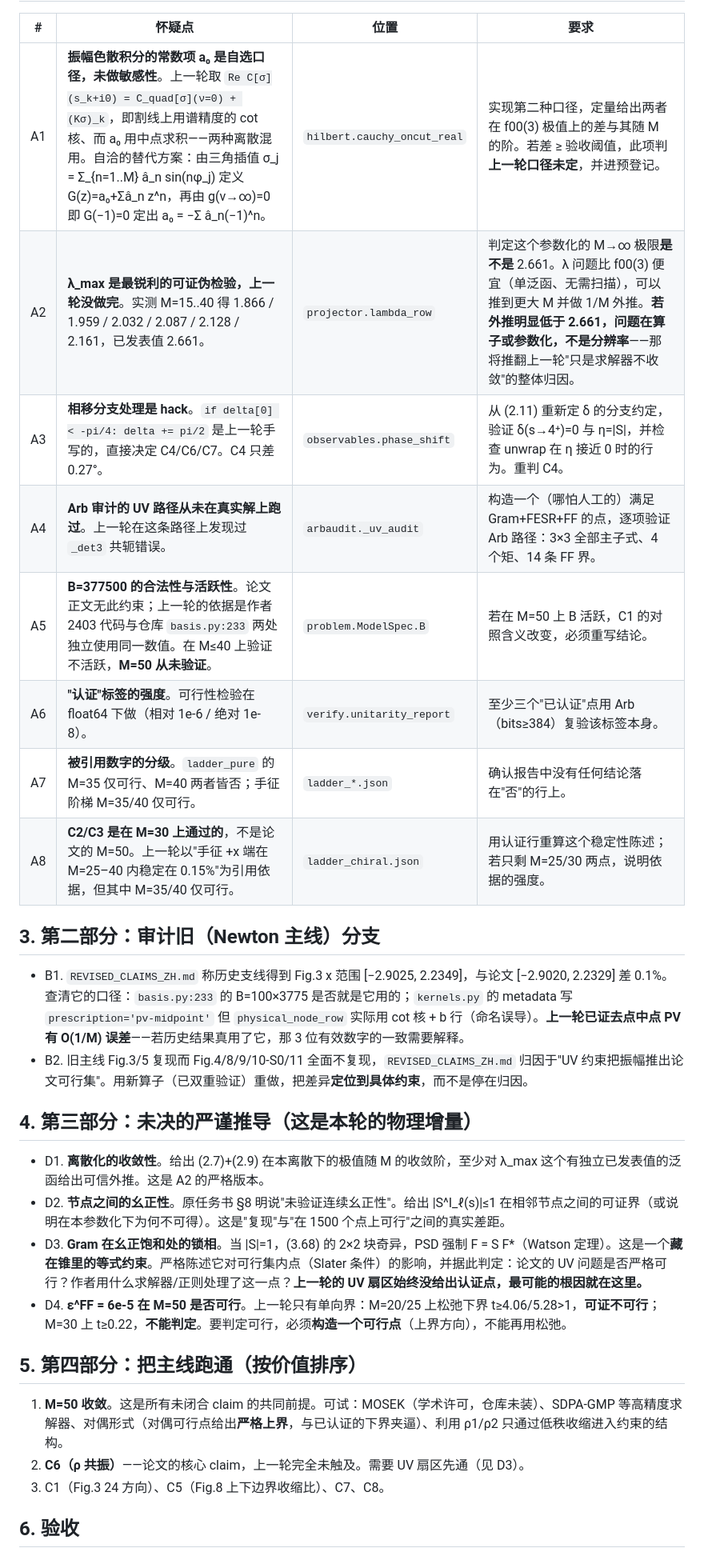
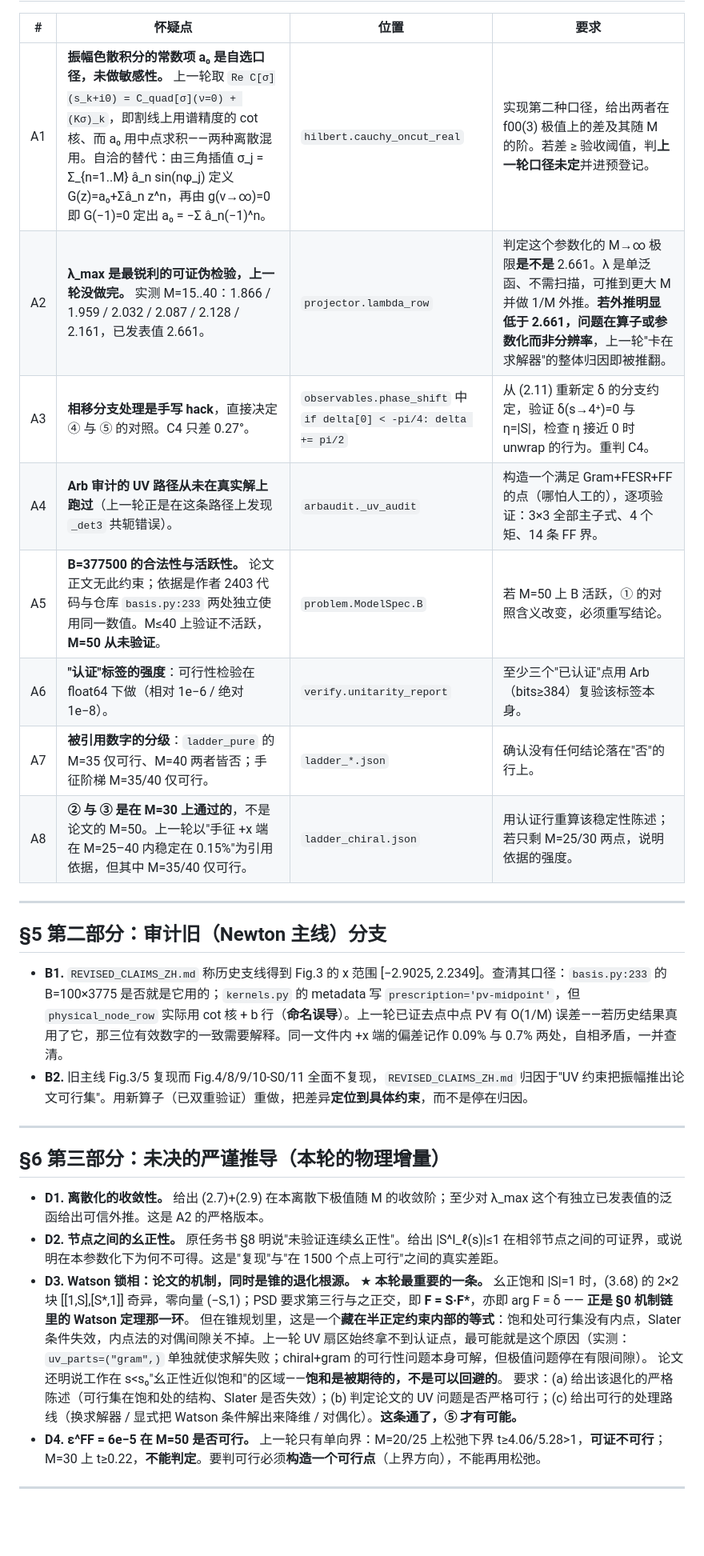
Before and after one commit to StephenQSstarThomas/s-matrix-bootstrap, a Markdown page: TASK_SDP_AUDIT_AND_CLOSE_ZH.md, the part around one of its changes. Shown at 80% size. Drawn GitHub-style; blank space fills up the shorter version.

```diff
--- a/TASK_SDP_AUDIT_AND_CLOSE_ZH.md
+++ b/TASK_SDP_AUDIT_AND_CLOSE_ZH.md
@@ -37,32 +93,34 @@ python scripts/sdp/finalize.py --root <run> --md REPORT.md
 
 | # | 怀疑点 | 位置 | 要求 |
 |---|---|---|---|
-| A1 | **振幅色散积分的常数项 a₀ 是自选口径，未做敏感性**。上一轮取 `Re C[σ](s_k+i0) = C_quad[σ](ν=0) + (Kσ)_k`，即割线上用谱精度的 cot 核、而 a₀ 用中点求积——两种离散混用。自洽的替代方案：由三角插值 σ_j = Σ_{n=1..M} â_n sin(nφ_j) 定义 G(z)=a₀+Σâ_n z^n，再由 g(ν→∞)=0 即 G(−1)=0 定出 a₀ = −Σ â_n(−1)^n。 | `hilbert.cauchy_oncut_real` | 实现第二种口径，定量给出两者在 f00(3) 极值上的差与其随 M 的阶。若差 ≥ 验收阈值，此项判**上一轮口径未定**，并进预登记。 |
-| A2 | **λ_max 是最锐利的可证伪检验，上一轮没做完**。实测 M=15..40 得 1.866 / 1.959 / 2.032 / 2.087 / 2.128 / 2.161，已发表值 2.661。 | `projector.lambda_row` | 判定这个参数化的 M→∞ 极限**是不是** 2.661。λ 问题比 f00(3) 便宜（单泛函、无需扫描），可以推到更大 M 并做 1/M 外推。**若外推明显低于 2.661，问题在算子或参数化，不是分辨率**——那将推翻上一轮"只是求解器不收敛"的整体归因。 |
-| A3 | **相移分支处理是 hack**。`if delta[0] < -pi/4: delta += pi/2` 是上一轮手写的，直接决定 C4/C6/C7。C4 只差 0.27°。 | `observables.phase_shift` | 从 (2.11) 重新定 δ 的分支约定，验证 δ(s→4⁺)=0 与 η=\|S\|，并检查 unwrap 在 η 接近 0 时的行为。重判 C4。 |
-| A4 | **Arb 审计的 UV 路径从未在真实解上跑过**。上一轮在这条路径上发现过 `_det3` 共轭错误。 | `arbaudit._uv_audit` | 构造一个（哪怕人工的）满足 Gram+FESR+FF 的点，逐项验证 Arb 路径：3×3 全部主子式、4 个矩、14 条 FF 界。 |
-| A5 | **B=377500 的合法性与活跃性**。论文正文无此约束；上一轮的依据是作者 2403 代码与仓库 `basis.py:233` 两处独立使用同一数值。在 M≤40 上验证不活跃，**M=50 从未验证**。 | `problem.ModelSpec.B` | 若在 M=50 上 B 活跃，C1 的对照含义改变，必须重写结论。 |
-| A6 | **"认证"标签的强度**。可行性检验在 float64 下做（相对 1e-6 / 绝对 1e-8）。 | `verify.unitarity_report` | 至少三个"已认证"点用 Arb（bits≥384）复验该标签本身。 |
-| A7 | **被引用数字的分级**。`ladder_pure` 的 M=35 仅可行、M=40 两者皆否；手征阶梯 M=35/40 仅可行。 | `ladder_*.json` | 确认报告中没有任何结论落在"否"的行上。 |
-| A8 | **C2/C3 是在 M=30 上通过的**，不是论文的 M=50。上一轮以"手征 +x 端在 M=25–40 内稳定在 0.15%"为引用依据，但其中 M=35/40 仅可行。 | `ladder_chiral.json` | 用认证行重算这个稳定性陈述；若只剩 M=25/30 两点，说明依据的强度。 |
+| A1 | **振幅色散积分的常数项 a₀ 是自选口径，未做敏感性。** 上一轮取 `Re C[σ](s_k+i0) = C_quad[σ](ν=0) + (Kσ)_k`，即割线上用谱精度的 cot 核、而 a₀ 用中点求积——两种离散混用。自洽的替代：由三角插值 σ_j = Σ_{n=1..M} â_n sin(nφ_j) 定义 G(z)=a₀+Σâ_n z^n，再由 g(ν→∞)=0 即 G(−1)=0 定出 a₀ = −Σ â_n(−1)^n。 | `hilbert.cauchy_oncut_real` | 实现第二种口径，给出两者在 f00(3) 极值上的差及其随 M 的阶。若差 ≥ 验收阈值，判**上一轮口径未定**并进预登记。 |
+| A2 | **λ_max 是最锐利的可证伪检验，上一轮没做完。** 实测 M=15..40：1.866 / 1.959 / 2.032 / 2.087 / 2.128 / 2.161，已发表值 2.661。 | `projector.lambda_row` | 判定这个参数化的 M→∞ 极限**是不是** 2.661。λ 是单泛函、不需扫描，可推到更大 M 并做 1/M 外推。**若外推明显低于 2.661，问题在算子或参数化而非分辨率**，上一轮"卡在求解器"的整体归因即被推翻。 |
+| A3 | **相移分支处理是手写 hack**，直接决定 ④ 与 ⑤ 的对照。C4 只差 0.27°。 | `observables.phase_shift` 中 `if delta[0] < -pi/4: delta += pi/2` | 从 (2.11) 重新定 δ 的分支约定，验证 δ(s→4⁺)=0 与 η=\|S\|，检查 η 接近 0 时 unwrap 的行为。重判 C4。 |
+| A4 | **Arb 审计的 UV 路径从未在真实解上跑过**（上一轮正是在这条路径上发现 `_det3` 共轭错误）。 | `arbaudit._uv_audit` | 构造一个满足 Gram+FESR+FF 的点（哪怕人工的），逐项验证：3×3 全部主子式、4 个矩、14 条 FF 界。 |
+| A5 | **B=377500 的合法性与活跃性。** 论文正文无此约束；依据是作者 2403 代码与仓库 `basis.py:233` 两处独立使用同一数值。M≤40 上验证不活跃，**M=50 从未验证**。 | `problem.ModelSpec.B` | 若 M=50 上 B 活跃，① 的对照含义改变，必须重写结论。 |
+| A6 | **"认证"标签的强度**：可行性检验在 float64 下做（相对 1e−6 / 绝对 1e−8）。 | `verify.unitarity_report` | 至少三个"已认证"点用 Arb（bits≥384）复验该标签本身。 |
+| A7 | **被引用数字的分级**：`ladder_pure` 的 M=35 仅可行、M=40 两者皆否；手征阶梯 M=35/40 仅可行。 | `ladder_*.json` | 确认没有任何结论落在"否"的行上。 |
+| A8 | **② 与 ③ 是在 M=30 上通过的**，不是论文的 M=50。上一轮以"手征 +x 端在 M=25–40 内稳定在 0.15%"为引用依据，但其中 M=35/40 仅可行。 | `ladder_chiral.json` | 用认证行重算该稳定性陈述；若只剩 M=25/30 两点，说明依据的强度。 |
 
-## 3. 第二部分：审计旧（Newton 主线）分支
+---
 
-- B1. `REVISED_CLAIMS_ZH.md` 称历史支线得到 Fig.3 x 范围 [−2.9025, 2.2349]，与论文 [−2.9020, 2.2329] 差 0.1%。查清它的口径：`basis.py:233` 的 B=100×3775 是否就是它用的；`kernels.py` 的 metadata 写 `prescription='pv-midpoint'` 但 `physical_node_row` 实际用 cot 核 + b 行（命名误导）。**上一轮已证去点中点 PV 有 O(1/M) 误差**——若历史结果真用了它，那 3 位有效数字的一致需要解释。
-- B2. 旧主线 Fig.3/5 复现而 Fig.4/8/9/10-S0/11 全面不复现，`REVISED_CLAIMS_ZH.md` 归因于"UV 约束把振幅推出论文可行集"。用新算子（已双重验证）重做，把差异**定位到具体约束**，而不是停在归因。
+## §5 第二部分：审计旧（Newton 主线）分支
 
-## 4. 第三部分：未决的严谨推导（这是本轮的物理增量）
+- **B1.** `REVISED_CLAIMS_ZH.md` 称历史支线得到 Fig.3 的 x 范围 [−2.9025, 2.2349]。查清其口径：`basis.py:233` 的 B=100×3775 是否就是它用的；`kernels.py` 的 metadata 写 `prescription='pv-midpoint'`，但 `physical_node_row` 实际用 cot 核 + b 行（**命名误导**）。上一轮已证去点中点 PV 有 O(1/M) 误差——若历史结果真用了它，那三位有效数字的一致需要解释。同一文件内 +x 端的偏差记作 0.09% 与 0.7% 两处，自相矛盾，一并查清。
+- **B2.** 旧主线 Fig.3/5 复现而 Fig.4/8/9/10-S0/11 全面不复现，`REVISED_CLAIMS_ZH.md` 归因于"UV 约束把振幅推出论文可行集"。用新算子（已双重验证）重做，把差异**定位到具体约束**，而不是停在归因。
 
-- D1. **离散化的收敛性**。给出 (2.7)+(2.9) 在本离散下的极值随 M 的收敛阶，至少对 λ_max 这个有独立已发表值的泛函给出可信外推。这是 A2 的严格版本。
-- D2. **节点之间的幺正性**。原任务书 §8 明说"未验证连续幺正性"。给出 \|S^I_ℓ(s)\|≤1 在相邻节点之间的可证界（或说明在本参数化下为何不可得）。这是"复现"与"在 1500 个点上可行"之间的真实差距。
-- D3. **Gram 在幺正饱和处的锁相**。当 \|S\|=1，(3.68) 的 2×2 块奇异，PSD 强制 F = S F\*（Watson 定理）。这是一个**藏在锥里的等式约束**。严格陈述它对可行集内点（Slater 条件）的影响，并据此判定：论文的 UV 问题是否严格可行？作者用什么求解器/正则处理了这一点？**上一轮的 UV 扇区始终没给出认证点，最可能的根因就在这里。**
-- D4. **ε^FF = 6e-5 在 M=50 是否可行**。上一轮只有单向界：M=20/25 上松弛下界 t≥4.06/5.28>1，**可证不可行**；M=30 上 t≥0.22，**不能判定**。要判定可行，必须**构造一个可行点**（上界方向），不能再用松弛。
+---
 
-## 5. 第四部分：把主线跑通（按价值排序）
+## §6 第三部分：未决的严谨推导（本轮的物理增量）
 
-1. **M=50 收敛**。这是所有未闭合 claim 的共同前提。可试：MOSEK（学术许可，仓库未装）、SDPA-GMP 等高精度求解器、对偶形式（对偶可行点给出**严格上界**，与已认证的下界夹逼）、利用 ρ1/ρ2 只通过低秩收缩进入约束的结构。
-2. **C6（ρ 共振）**——论文的核心 claim，上一轮完全未触及。需要 UV 扇区先通（见 D3）。
-3. C1（Fig.3 24 方向）、C5（Fig.8 上下边界收缩比）、C7、C8。
+- **D1. 离散化的收敛性。** 给出 (2.7)+(2.9) 在本离散下极值随 M 的收敛阶；至少对 λ_max 这个有独立已发表值的泛函给出可信外推。这是 A2 的严格版本。
+- **D2. 节点之间的幺正性。** 原任务书 §8 明说"未验证连续幺正性"。给出 \|S^I_ℓ(s)\|≤1 在相邻节点之间的可证界，或说明在本参数化下为何不可得。这是"复现"与"在 1500 个点上可行"之间的真实差距。
+- **D3. Watson 锁相：论文的机制，同时是锥的退化根源。** ★ **本轮最重要的一条。**
+  幺正饱和 \|S\|=1 时，(3.68) 的 2×2 块 [[1,S],[S\*,1]] 奇异，零向量 (−S,1)；PSD 要求第三行与之正交，即 **F = S·F\***，亦即 arg F = δ —— **正是 §0 机制链里的 Watson 定理那一环**。
+  但在锥规划里，这是一个**藏在半正定约束内部的等式**：饱和处可行集没有内点，Slater 条件失效，内点法的对偶间隙关不掉。上一轮 UV 扇区始终拿不到认证点，最可能就是这个原因（实测：`uv_parts=("gram",)` 单独就使求解失败；chiral+gram 的可行性问题本身可解，但极值问题停在有限间隙）。
+  论文还明说工作在 s<s₀"幺正性近似饱和"的区域——**饱和是被期待的，不是可以回避的**。
+  要求：(a) 给出该退化的严格陈述（可行集在饱和处的结构、Slater 是否失效）；(b) 判定论文的 UV 问题是否严格可行；(c) 给出可行的处理路线（换求解器 / 显式把 Watson 条件解出来降维 / 对偶化）。**这条通了，⑤ 才有可能。**
+- **D4. ε^FF = 6e−5 在 M=50 是否可行。** 上一轮只有单向界：M=20/25 上松弛下界 t≥4.06/5.28>1，**可证不可行**；M=30 上 t≥0.22，**不能判定**。要判可行必须**构造一个可行点**（上界方向），不能再用松弛。
 
-## 6. 验收
+---
 
```
Also changed, not shown: other parts of TASK_SDP_AUDIT_AND_CLOSE_ZH.md (+96 -25 lines).
